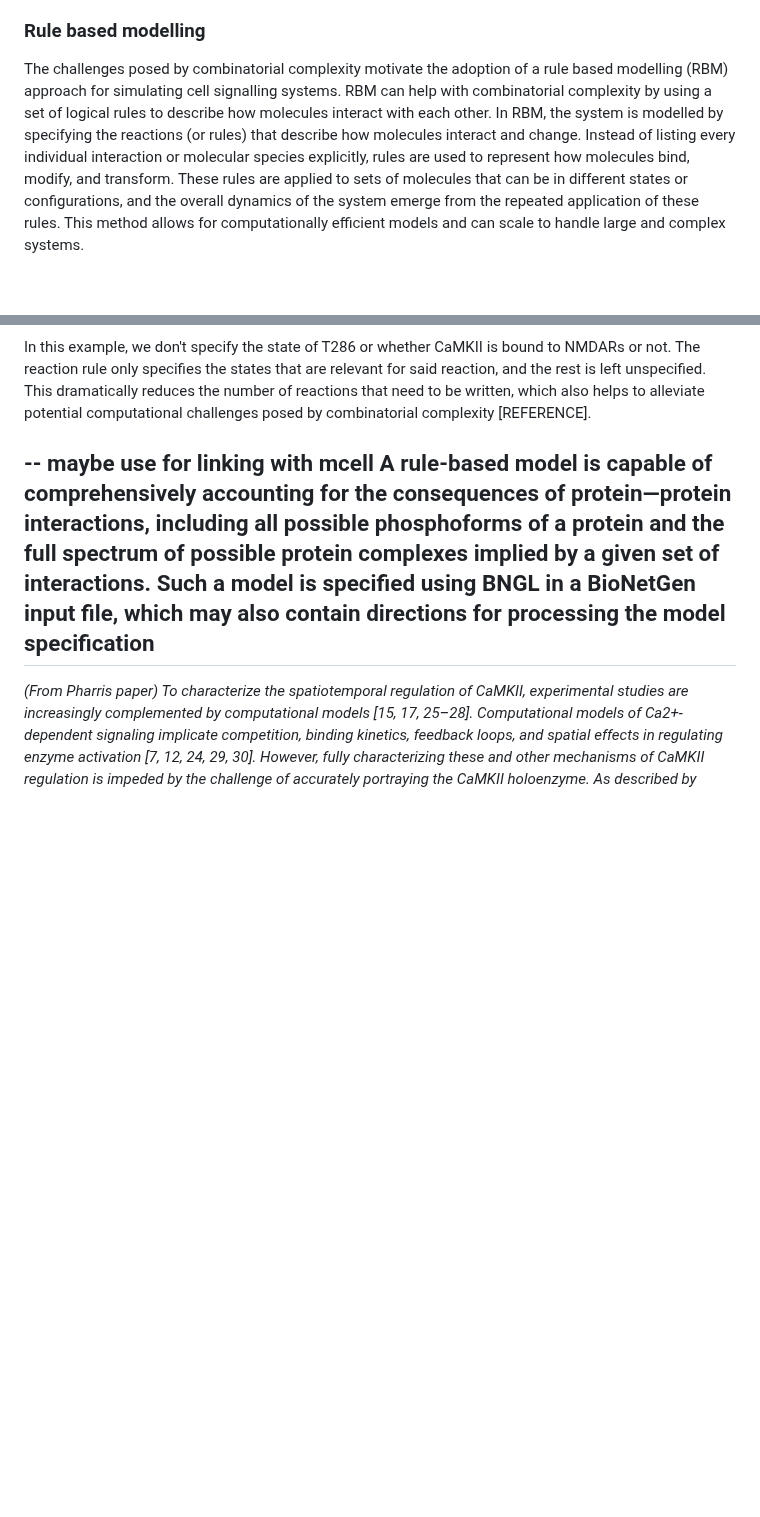
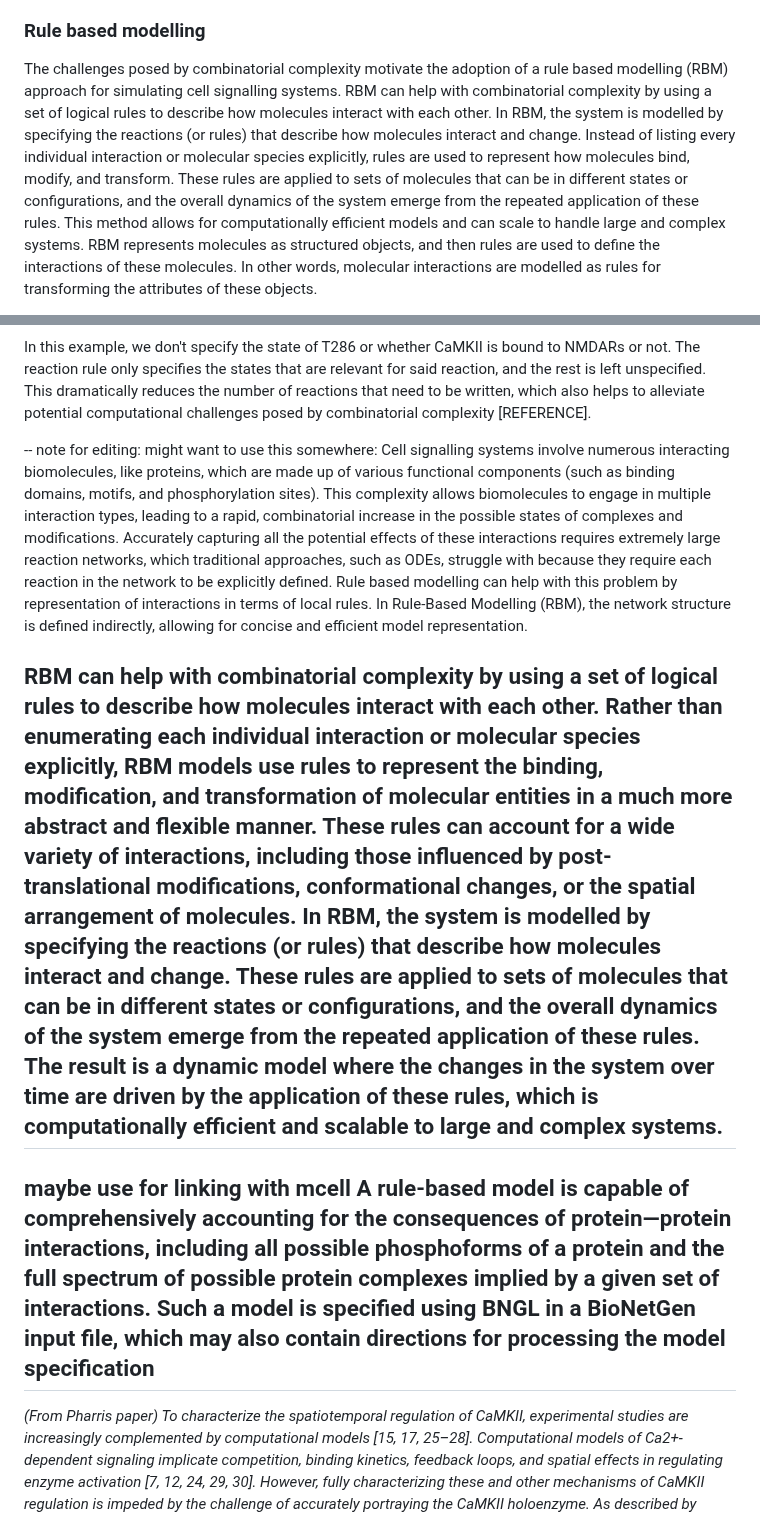
Before and after one commit to Susana465/camkii_thesis, a Markdown page: 30-modelling_background.md, 2 parts joined by grey strips. Rendered like a GitHub page; blank space fills up the shorter version.

```diff
--- a/30-modelling_background.md
+++ b/30-modelling_background.md
@@ -51,5 +51,5 @@ Thus, for a CaMKII ring with 6 subunits (a=6) with each one having 16 possible s
 This highlights the challenges of modelling systems that involve combinatorial complexity. The complexity arises from the biological system itself but it also presents practical difficulties when it comes to modelling the system at hand. The complexity impacts both the process of writing the model (for example deciding which states to include) and the computational demands of running it, particularly in terms of time and resources. When it becomes computationally infeasible to enumerate or simulate all state and network possibilities, the model may become intractable, requiring excessive time and/or resources to compute and analyse. Here, rule-based modelling offers a powerful solution: rather than accounting for every possible state, it allows us to focus on the biologically significant states and enables the model to reveal emergent behaviours through rule-based interactions.
 
 ### Rule based modelling
-The challenges posed by combinatorial complexity motivate the adoption of a rule based modelling (RBM) approach for simulating cell signalling systems. RBM can help with combinatorial complexity by using a set of logical rules to describe how molecules interact with each other. In RBM, the system is modelled by specifying the reactions (or rules) that describe how molecules interact and change. Instead of listing every individual interaction or molecular species explicitly, rules are used to represent how molecules bind, modify, and transform. These rules are applied to sets of molecules that can be in different states or configurations, and the overall dynamics of the system emerge from the repeated application of these rules. This method allows for computationally efficient models and can scale to handle large and complex systems.
+The challenges posed by combinatorial complexity motivate the adoption of a rule based modelling (RBM) approach for simulating cell signalling systems. RBM can help with combinatorial complexity by using a set of logical rules to describe how molecules interact with each other. In RBM, the system is modelled by specifying the reactions (or rules) that describe how molecules interact and change. Instead of listing every individual interaction or molecular species explicitly, rules are used to represent how molecules bind, modify, and transform. These rules are applied to sets of molecules that can be in different states or configurations, and the overall dynamics of the system emerge from the repeated application of these rules. This method allows for computationally efficient models and can scale to handle large and complex systems. RBM represents molecules as structured objects, and then rules are used to define the interactions of these molecules. In other words, molecular interactions are modelled as rules for transforming the attributes of these objects.
 
@@ -69,7 +78,11 @@ Importantly, rules in RBM are primarily based on experimental observations and t
 
 In this example, we don't specify the state of T286 or whether CaMKII is bound to NMDARs or not. The reaction rule only specifies the states that are relevant for said reaction, and the rest is left unspecified. This dramatically reduces the number of reactions that need to be written, which also helps to alleviate potential computational challenges posed by combinatorial complexity [REFERENCE].
 
+--
+note for editing: might want to use this somewhere:
+Cell signalling systems involve numerous interacting biomolecules, like proteins, which are made up of various functional components (such as binding domains, motifs, and phosphorylation sites). This complexity allows biomolecules to engage in multiple interaction types, leading to a rapid, combinatorial increase in the possible states of complexes and modifications. Accurately capturing all the potential effects of these interactions requires extremely large reaction networks, which traditional approaches, such as ODEs, struggle with because they require each reaction in the network to be explicitly defined. Rule based modelling can help with this problem by representation of interactions in terms of local rules. In Rule-Based Modelling (RBM), the network structure is defined indirectly, allowing for concise and efficient model representation.
 
+RBM can help with combinatorial complexity by using a set of logical rules to describe how molecules interact with each other. Rather than enumerating each individual interaction or molecular species explicitly, RBM models use rules to represent the binding, modification, and transformation of molecular entities in a much more abstract and flexible manner. These rules can account for a wide variety of interactions, including those influenced by post-translational modifications, conformational changes, or the spatial arrangement of molecules. In RBM, the system is modelled by specifying the reactions (or rules) that describe how molecules interact and change. These rules are applied to sets of molecules that can be in different states or configurations, and the overall dynamics of the system emerge from the repeated application of these rules. The result is a dynamic model where the changes in the system over time are driven by the application of these rules, which is computationally efficient and scalable to large and complex systems.
 --
 maybe use for linking with mcell A rule-based model is capable of comprehensively accounting for the consequences of protein—protein interactions, including all possible phosphoforms of a protein and the full spectrum of possible protein complexes implied by a given set of interactions. Such a model is specified using BNGL in a BioNetGen input file, which may also contain directions for processing the model specification
 --
```
Also changed, not shown: other parts of 30-modelling_background.md (+10 -6 lines).
